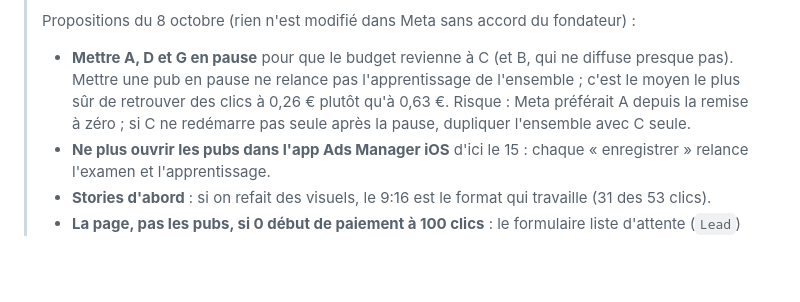
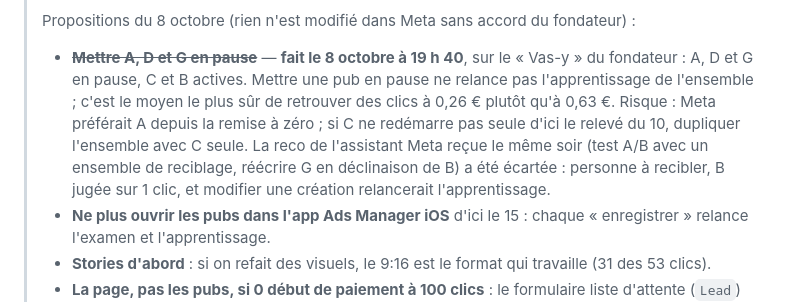
Before and after one commit to guillim/chapitreun, a Markdown page: TODO-marketing.md, the part around the change. Rendered like a GitHub page; blank space fills up the shorter version.

```diff
--- a/TODO-marketing.md
+++ b/TODO-marketing.md
@@ -81,12 +81,16 @@ Fichier interne, non publié sur chapitreun.com.
 >
 > Propositions du 8 octobre (rien n'est modifié dans Meta sans accord du
 > fondateur) :
-> - **Mettre A, D et G en pause** pour que le budget revienne à C (et B,
->   qui ne diffuse presque pas). Mettre une pub en pause ne relance pas
->   l'apprentissage de l'ensemble ; c'est le moyen le plus sûr de retrouver
->   des clics à 0,26 € plutôt qu'à 0,63 €. Risque : Meta préférait A depuis
->   la remise à zéro ; si C ne redémarre pas seule après la pause, dupliquer
->   l'ensemble avec C seule.
+> - ~~**Mettre A, D et G en pause**~~ — **fait le 8 octobre à 19 h 40**, sur
+>   le « Vas-y » du fondateur : A, D et G en pause, C et B actives. Mettre
+>   une pub en pause ne relance pas l'apprentissage de l'ensemble ; c'est le
+>   moyen le plus sûr de retrouver des clics à 0,26 € plutôt qu'à 0,63 €.
+>   Risque : Meta préférait A depuis la remise à zéro ; si C ne redémarre
+>   pas seule d'ici le relevé du 10, dupliquer l'ensemble avec C seule.
+>   La reco de l'assistant Meta reçue le même soir (test A/B avec un
+>   ensemble de reciblage, réécrire G en déclinaison de B) a été écartée :
+>   personne à recibler, B jugée sur 1 clic, et modifier une création
+>   relancerait l'apprentissage.
 > - **Ne plus ouvrir les pubs dans l'app Ads Manager iOS** d'ici le 15 :
 >   chaque « enregistrer » relance l'examen et l'apprentissage.
 > - **Stories d'abord** : si on refait des visuels, le 9:16 est le format
```
Also changed, not shown: JOURNAL.md (+12 -0 lines).
